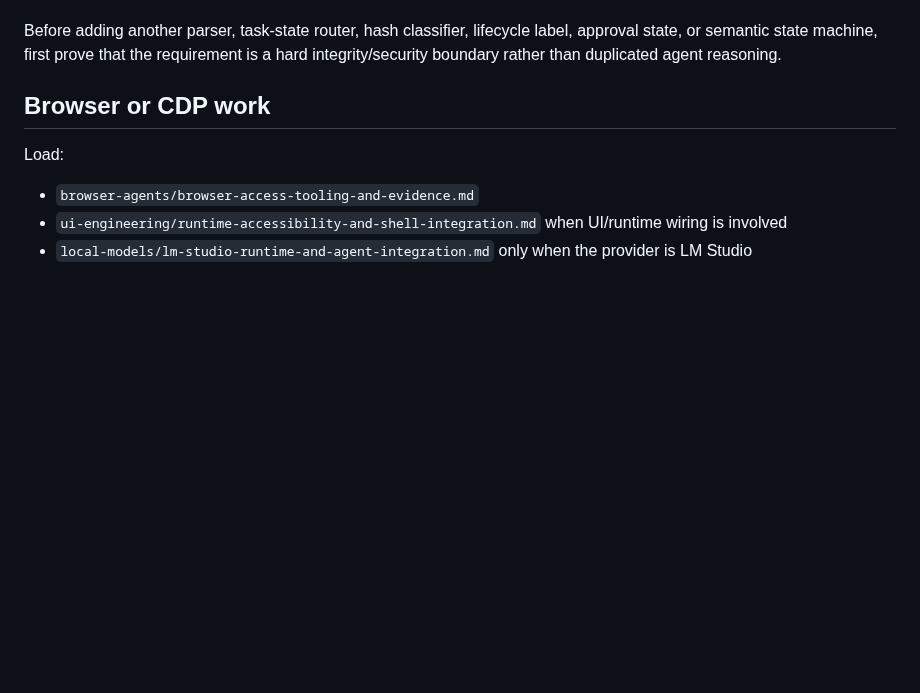
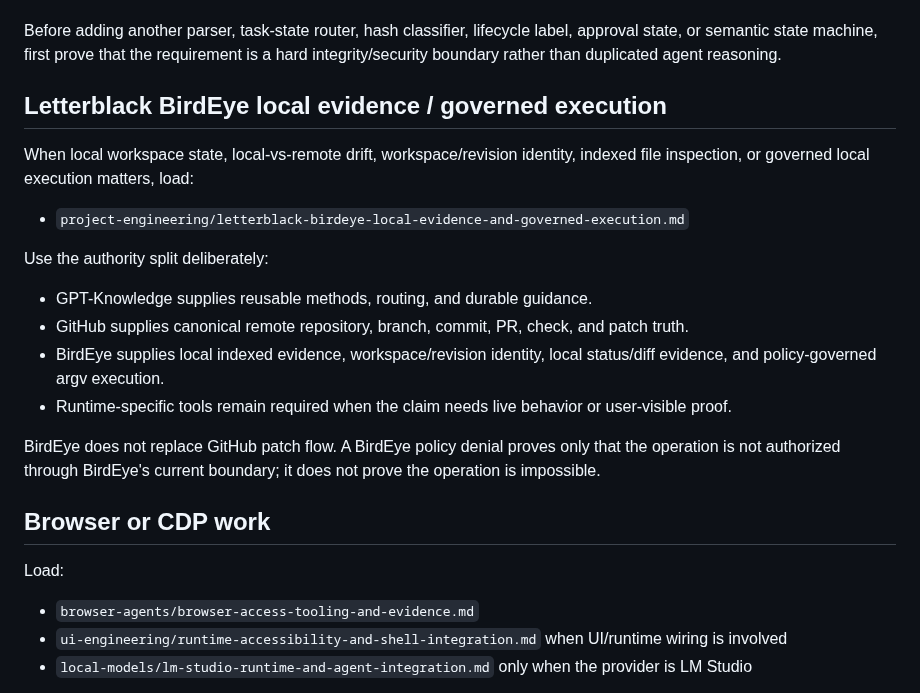
Before and after one commit to Letterblack0306/GPT-Knowledge, a Markdown page: INDEX.md, the part around the change. GitHub-like rendering; blank space fills up the shorter version.

Commit message:
fix: clean BirdEye boot and human routing

```diff
--- a/INDEX.md
+++ b/INDEX.md
@@ -60,6 +60,27 @@ The durable rule is:
 Transport may enforce authentication, workspace isolation, target identity, cancellation, delivery ordering, capability/security boundaries, and technical deduplication. It should not infer whether repeated or reformatted user instructions are semantically new, historical, corrective, redundant, complete, or waiting when the receiving reasoning agent can decide that from preserved conversation and evidence.
 
 Before adding another parser, task-state router, hash classifier, lifecycle label, approval state, or semantic state machine, first prove that the requirement is a hard integrity/security boundary rather than duplicated agent reasoning.
+
+## Letterblack BirdEye local evidence / governed execution
+
+
+When local workspace state, local-vs-remote drift, workspace/revision identity, indexed file inspection, or governed local execution matters, load:
+
+
+- `project-engineering/letterblack-birdeye-local-evidence-and-governed-execution.md`
+
+
+Use the authority split deliberately:
+
+
+- GPT-Knowledge supplies reusable methods, routing, and durable guidance.
+- GitHub supplies canonical remote repository, branch, commit, PR, check, and patch truth.
+- BirdEye supplies local indexed evidence, workspace/revision identity, local status/diff evidence, and policy-governed argv execution.
+- Runtime-specific tools remain required when the claim needs live behavior or user-visible proof.
+
+
+BirdEye does not replace GitHub patch flow. A BirdEye policy denial proves only that the operation is not authorized through BirdEye's current boundary; it does not prove the operation is impossible.
+
 
 ## Browser or CDP work
 
```
Also changed, not shown: 000_START_HERE.md (+3 -3 lines).
